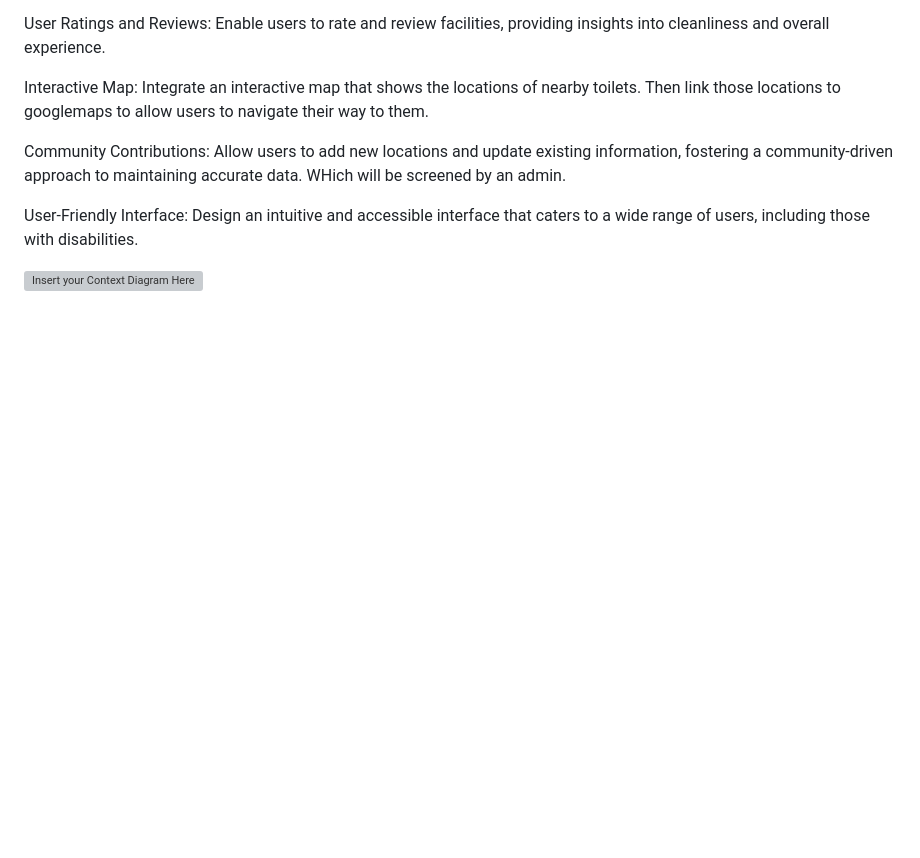
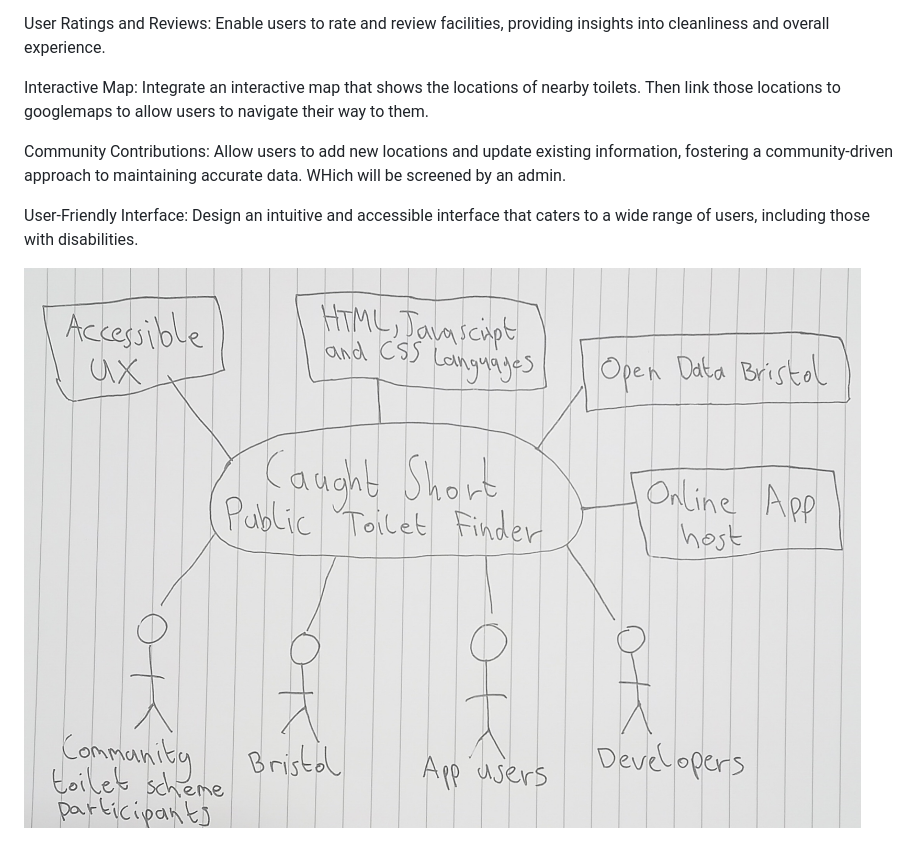
Before and after one commit to BrandonLangridge/Caught-Short-App, a Markdown page: Caught Short Web App.md, the part around the change. GitHub-like rendering; blank space fills up the shorter version; grey boxes are pictures that could not be loaded.

```diff
--- a/Caught Short Web App.md
+++ b/Caught Short Web App.md
@@ -60,4 +60,4 @@ Community Contributions: Allow users to add new locations and update existing in
 
 User-Friendly Interface: Design an intuitive and accessible interface that caters to a wide range of users, including those with disabilities.
 
-![Insert your Context Diagram Here](images/https://github.com/BrandonLangridge/Caught-Short-App/blob/main/ContextDiagram.jpg)
+![Insert your Context Diagram Here](ContextDiagram.jpg)
```
